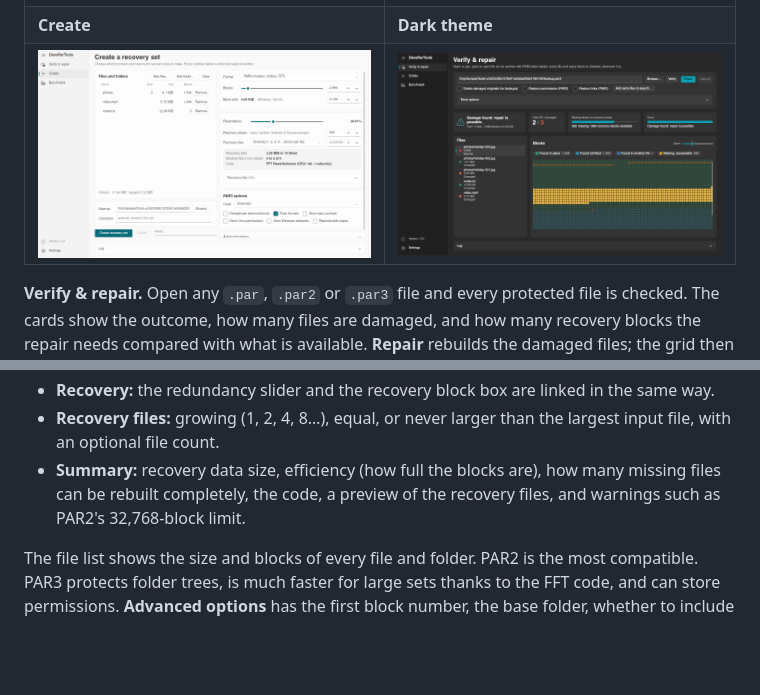
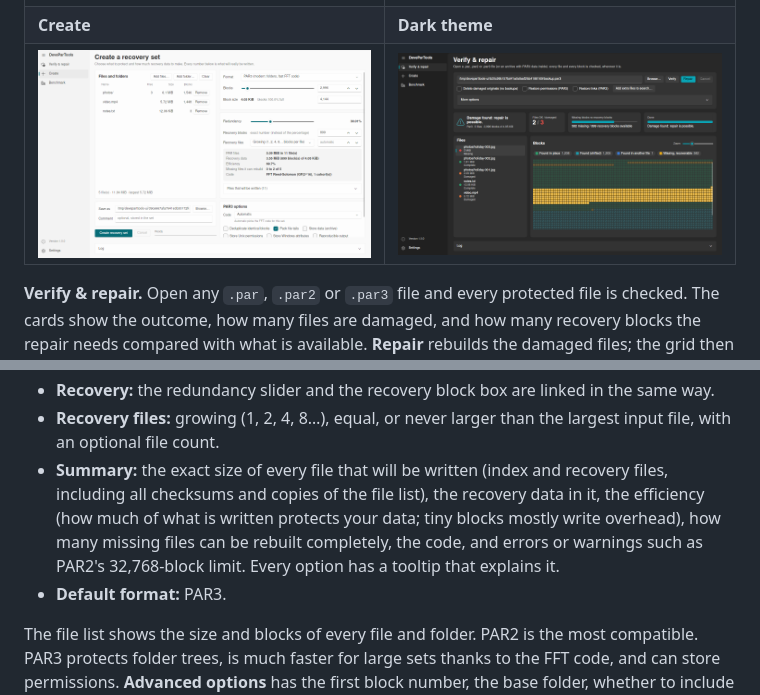
Before and after one commit to devedse/DeveParTools, a Markdown page: README.md, 2 parts joined by grey strips. Drawn GitHub-style; pictures changed too: docs/images/create.png; blank space fills up the shorter version.

```diff
--- a/README.md
+++ b/README.md
@@ -88,8 +88,11 @@ state. Colour is never the only cue: states with similar colours also get a glyp
 - **Recovery:** the redundancy slider and the recovery block box are linked in the same way.
 - **Recovery files:** growing (1, 2, 4, 8…), equal, or never larger than the largest input file, with an optional
   file count.
-- **Summary:** recovery data size, efficiency (how full the blocks are), how many missing files can be rebuilt
-  completely, the code, a preview of the recovery files, and warnings such as PAR2's 32,768-block limit.
+- **Summary:** the exact size of every file that will be written (index and recovery files, including all
+  checksums and copies of the file list), the recovery data in it, the efficiency (how much of what is written
+  protects your data; tiny blocks mostly write overhead), how many missing files can be rebuilt completely, the code,
+  and errors or warnings such as PAR2's 32,768-block limit. Every option has a tooltip that explains it.
+- **Default format:** PAR3.
 
 The file list shows the size and blocks of every file and folder. PAR2 is the most compatible. PAR3 protects folder
 trees, is much faster for large sets thanks to the FFT code, and can store permissions. **Advanced options** has the
```
Also changed, not shown: 10 other files.
